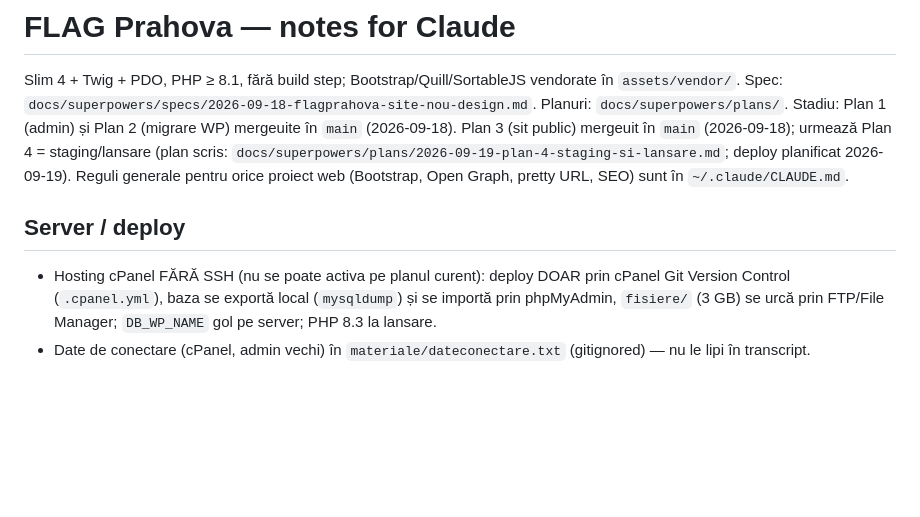
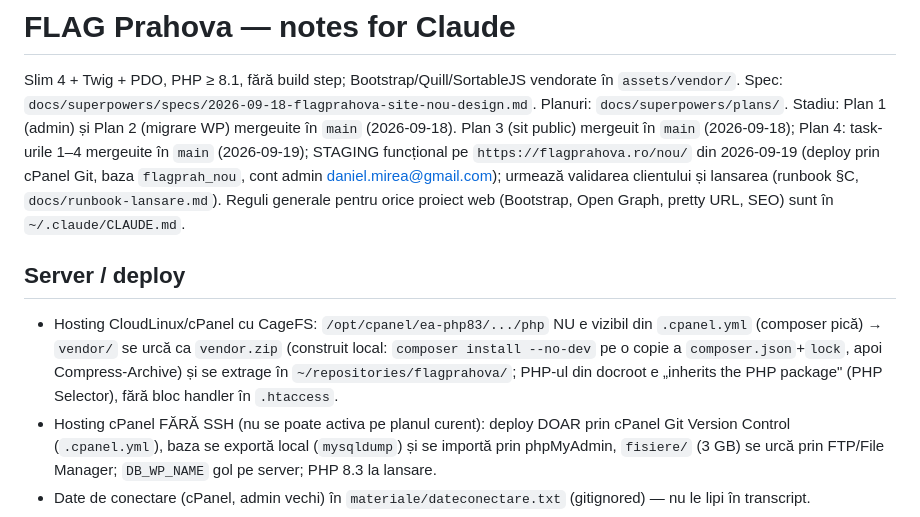
Before and after one commit to danielmav/flagprahova, a Markdown page: CLAUDE.md, the part around the change. GitHub-like rendering; blank space fills up the shorter version.

Commit message:
docs: CLAUDE.md — staging functional pe /nou, lectii CageFS/vendor.zip
Co-Authored-By: Claude Fable 5.1 <noreply@anthropic.com>

```diff
--- a/CLAUDE.md
+++ b/CLAUDE.md
@@ -2,10 +2,11 @@
 
 Slim 4 + Twig + PDO, PHP ≥ 8.1, fără build step; Bootstrap/Quill/SortableJS vendorate în `assets/vendor/`.
 Spec: `docs/superpowers/specs/2026-09-18-flagprahova-site-nou-design.md`. Planuri: `docs/superpowers/plans/`.
-Stadiu: Plan 1 (admin) și Plan 2 (migrare WP) mergeuite în `main` (2026-09-18). Plan 3 (sit public) mergeuit în `main` (2026-09-18); urmează Plan 4 = staging/lansare (plan scris: `docs/superpowers/plans/2026-09-19-plan-4-staging-si-lansare.md`; deploy planificat 2026-09-19).
+Stadiu: Plan 1 (admin) și Plan 2 (migrare WP) mergeuite în `main` (2026-09-18). Plan 3 (sit public) mergeuit în `main` (2026-09-18); Plan 4: task-urile 1–4 mergeuite în `main` (2026-09-19); STAGING funcțional pe `https://flagprahova.ro/nou/` din 2026-09-19 (deploy prin cPanel Git, baza `flagprah_nou`, cont admin daniel.mirea@gmail.com); urmează validarea clientului și lansarea (runbook §C, `docs/runbook-lansare.md`).
 Reguli generale pentru orice proiect web (Bootstrap, Open Graph, pretty URL, SEO) sunt în `~/.claude/CLAUDE.md`.
 
 ## Server / deploy
+- Hosting CloudLinux/cPanel cu CageFS: `/opt/cpanel/ea-php83/.../php` NU e vizibil din `.cpanel.yml` (composer pică) → `vendor/` se urcă ca `vendor.zip` (construit local: `composer install --no-dev` pe o copie a `composer.json`+`lock`, apoi Compress-Archive) și se extrage în `~/repositories/flagprahova/`; PHP-ul din docroot e „inherits the PHP package" (PHP Selector), fără bloc handler în `.htaccess`.
 - Hosting cPanel FĂRĂ SSH (nu se poate activa pe planul curent): deploy DOAR prin cPanel Git Version Control (`.cpanel.yml`), baza se exportă local (`mysqldump`) și se importă prin phpMyAdmin, `fisiere/` (3 GB) se urcă prin FTP/File Manager; `DB_WP_NAME` gol pe server; PHP 8.3 la lansare.
 - Date de conectare (cPanel, admin vechi) în `materiale/dateconectare.txt` (gitignored) — nu le lipi în transcript.
 
```
